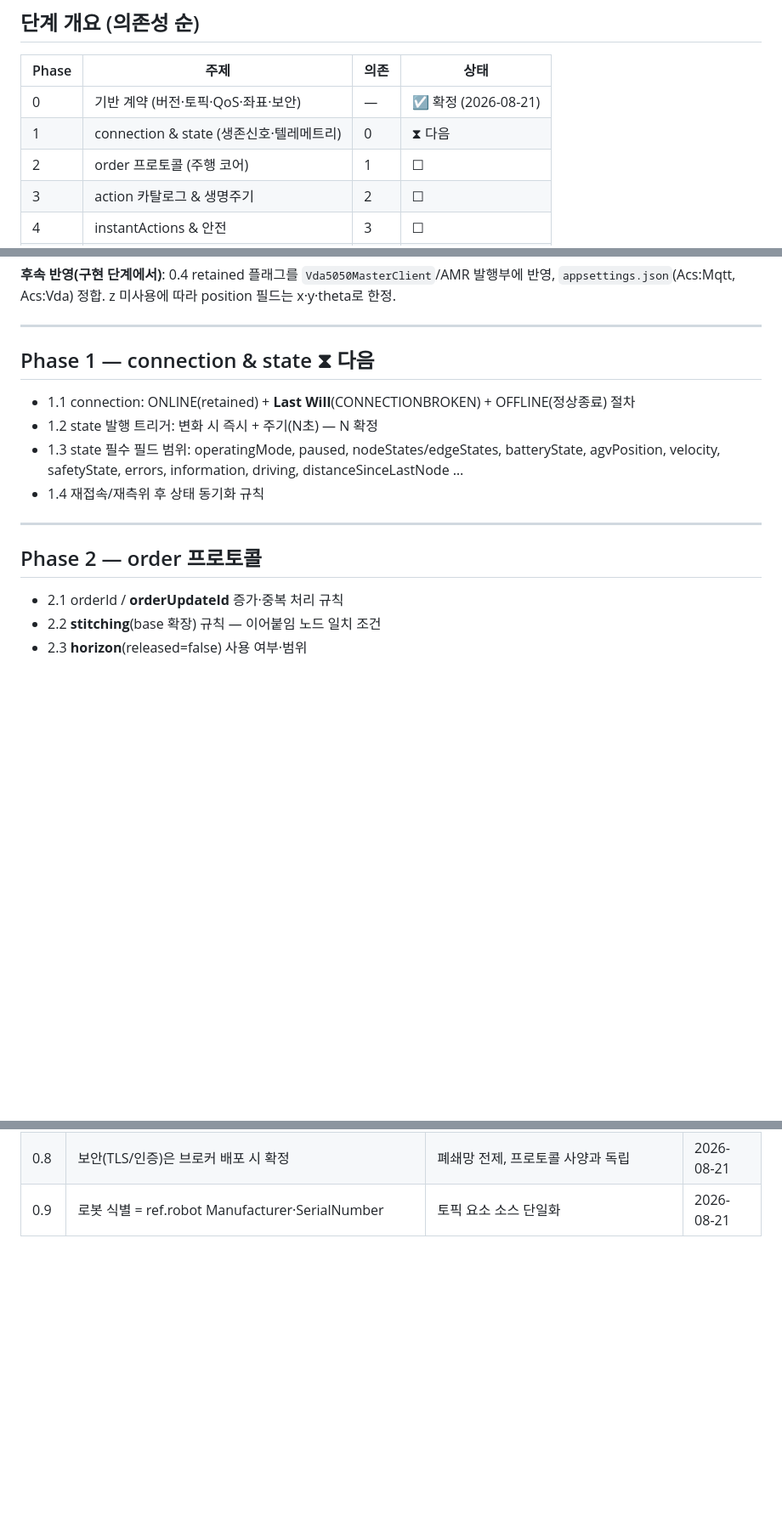
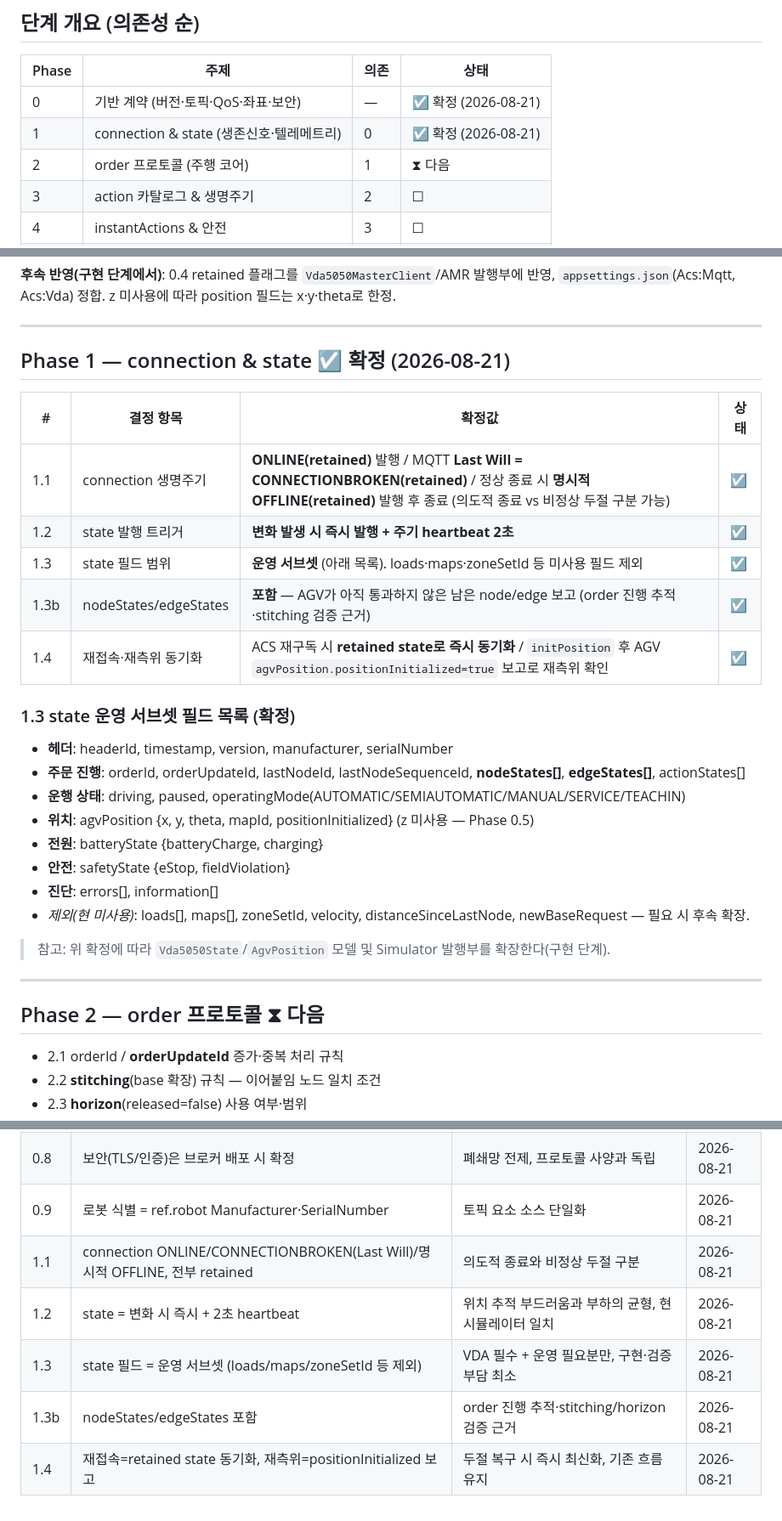
Before and after one commit to gony0811/HD_ACS, a Markdown page: docs/VDA5050_SPEC_PLAN.md, 3 parts joined by grey strips. Shown at 85% size. Drawn GitHub-style; blank space fills up the shorter version.

Commit message:
VDA5050 plan: finalize Phase 1 connection & state decisions
Record Phase 1 decisions: connection lifecycle (ONLINE / Last Will
CONNECTIONBROKEN / explicit OFFLINE, all retained), state trigger
(on-change + 2s heartbeat), the operational state field subset, inclusion
of nodeStates/edgeStates, and reconnect/re-localization sync. Advance
Phase 2 (order protocol) to next.

Co-Authored-By: Claude Opus 4.8 <noreply@anthropic.com>
Claude-Session: https://claude.ai/code/session_01TXJXLj7N2HF2Q47yDfRc5q

```diff
--- a/docs/VDA5050_SPEC_PLAN.md
+++ b/docs/VDA5050_SPEC_PLAN.md
@@ -37,8 +37,8 @@ action 카탈로그·생명주기 · instantActions 집합 · error 카탈로그
 | Phase | 주제 | 의존 | 상태 |
 |---|---|---|---|
 | 0 | 기반 계약 (버전·토픽·QoS·좌표·보안) | — | ☑ 확정 (2026-08-21) |
-| 1 | connection & state (생존신호·텔레메트리) | 0 | ⧗ 다음 |
-| 2 | order 프로토콜 (주행 코어) | 1 | ☐ |
+| 1 | connection & state (생존신호·텔레메트리) | 0 | ☑ 확정 (2026-08-21) |
+| 2 | order 프로토콜 (주행 코어) | 1 | ⧗ 다음 |
 | 3 | action 카탈로그 & 생명주기 | 2 | ☐ |
 | 4 | instantActions & 안전 | 3 | ☐ |
 | 5 | error / factsheet / 진단 | 1–4 | ☐ |
@@ -67,16 +67,32 @@ action 카탈로그·생명주기 · instantActions 집합 · error 카탈로그
 
 ---
 
-## Phase 1 — connection & state ⧗ 다음
+## Phase 1 — connection & state ☑ 확정 (2026-08-21)
 
-- 1.1 connection: ONLINE(retained) + **Last Will**(CONNECTIONBROKEN) + OFFLINE(정상종료) 절차
-- 1.2 state 발행 트리거: 변화 시 즉시 + 주기(N초) — N 확정
-- 1.3 state 필수 필드 범위: operatingMode, paused, nodeStates/edgeStates, batteryState, agvPosition, velocity, safetyState, errors, information, driving, distanceSinceLastNode …
-- 1.4 재접속/재측위 후 상태 동기화 규칙
+| # | 결정 항목 | **확정값** | 상태 |
+|---|---|---|---|
+| 1.1 | connection 생명주기 | **ONLINE(retained)** 발행 / MQTT **Last Will = CONNECTIONBROKEN(retained)** / 정상 종료 시 **명시적 OFFLINE(retained)** 발행 후 종료 (의도적 종료 vs 비정상 두절 구분 가능) | ☑ |
+| 1.2 | state 발행 트리거 | **변화 발생 시 즉시 발행 + 주기 heartbeat 2초** | ☑ |
+| 1.3 | state 필드 범위 | **운영 서브셋** (아래 목록). loads·maps·zoneSetId 등 미사용 필드 제외 | ☑ |
+| 1.3b | nodeStates/edgeStates | **포함** — AGV가 아직 통과하지 않은 남은 node/edge 보고 (order 진행 추적·stitching 검증 근거) | ☑ |
+| 1.4 | 재접속·재측위 동기화 | ACS 재구독 시 **retained state로 즉시 동기화** / `initPosition` 후 AGV `agvPosition.positionInitialized=true` 보고로 재측위 확인 | ☑ |
+
+### 1.3 state 운영 서브셋 필드 목록 (확정)
+
+- **헤더**: headerId, timestamp, version, manufacturer, serialNumber
+- **주문 진행**: orderId, orderUpdateId, lastNodeId, lastNodeSequenceId, **nodeStates[]**, **edgeStates[]**, actionStates[]
+- **운행 상태**: driving, paused, operatingMode(AUTOMATIC/SEMIAUTOMATIC/MANUAL/SERVICE/TEACHIN)
+- **위치**: agvPosition {x, y, theta, mapId, positionInitialized} (z 미사용 — Phase 0.5)
+- **전원**: batteryState {batteryCharge, charging}
+- **안전**: safetyState {eStop, fieldViolation}
+- **진단**: errors[], information[]
+- *제외(현 미사용)*: loads[], maps[], zoneSetId, velocity, distanceSinceLastNode, newBaseRequest — 필요 시 후속 확장.
+
+> 참고: 위 확정에 따라 `Vda5050State`/`AgvPosition` 모델 및 Simulator 발행부를 확장한다(구현 단계).
 
 ---
 
-## Phase 2 — order 프로토콜 <!-- 대기 -->
+## Phase 2 — order 프로토콜 ⧗ 다음
 
 - 2.1 orderId / **orderUpdateId** 증가·중복 처리 규칙
 - 2.2 **stitching**(base 확장) 규칙 — 이어붙임 노드 일치 조건
@@ -137,3 +153,8 @@ action 카탈로그·생명주기 · instantActions 집합 · error 카탈로그
 | 0.7 | timestamp ISO8601 UTC(O), headerId 채널별 단조증가 | 현 헤더 구현 일치, VDA 관례 | 2026-08-21 |
 | 0.8 | 보안(TLS/인증)은 브로커 배포 시 확정 | 폐쇄망 전제, 프로토콜 사양과 독립 | 2026-08-21 |
 | 0.9 | 로봇 식별 = ref.robot Manufacturer·SerialNumber | 토픽 요소 소스 단일화 | 2026-08-21 |
+| 1.1 | connection ONLINE/CONNECTIONBROKEN(Last Will)/명시적 OFFLINE, 전부 retained | 의도적 종료와 비정상 두절 구분 | 2026-08-21 |
+| 1.2 | state = 변화 시 즉시 + 2초 heartbeat | 위치 추적 부드러움과 부하의 균형, 현 시뮬레이터 일치 | 2026-08-21 |
+| 1.3 | state 필드 = 운영 서브셋 (loads/maps/zoneSetId 등 제외) | VDA 필수 + 운영 필요분만, 구현·검증 부담 최소 | 2026-08-21 |
+| 1.3b | nodeStates/edgeStates 포함 | order 진행 추적·stitching/horizon 검증 근거 | 2026-08-21 |
+| 1.4 | 재접속=retained state 동기화, 재측위=positionInitialized 보고 | 두절 복구 시 즉시 최신화, 기존 흐름 유지 | 2026-08-21 |
```
